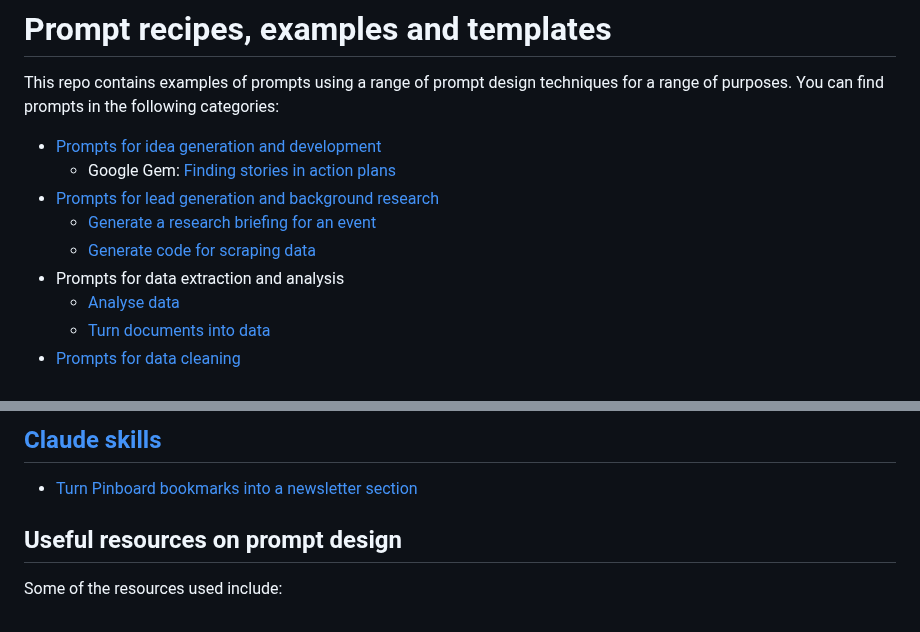
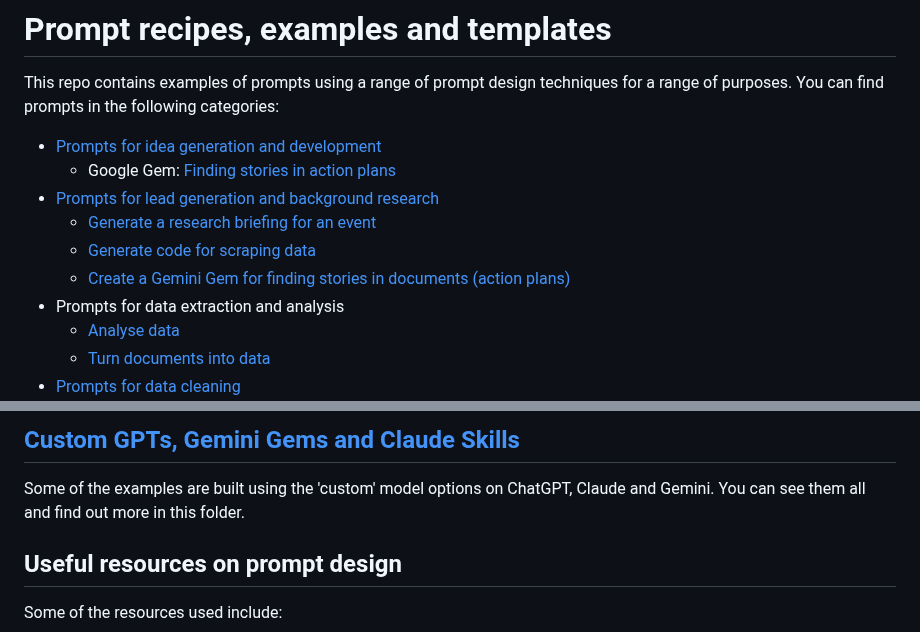
Before and after one commit to paulbradshaw/genAI, a Markdown page: prompts/readme.md, 2 parts joined by grey strips. Drawn GitHub-style.

```diff
--- a/prompts/readme.md
+++ b/prompts/readme.md
@@ -7,6 +7,7 @@ This repo contains examples of prompts using a range of prompt design techniques
 * [Prompts for lead generation and background research](https://github.com/paulbradshaw/genAI/blob/main/prompts/researchprompts.md)
   * [Generate a research briefing for an event](https://github.com/paulbradshaw/genAI/blob/main/prompts/eventbriefing.md)
   * [Generate code for scraping data](https://github.com/paulbradshaw/genAI/blob/main/prompts/scraping.md)
+  * [Create a Gemini Gem for finding stories in documents (action plans)](https://github.com/paulbradshaw/genAI/blob/main/prompts/customGPTskillsGems/gemActionplans.md)
 * Prompts for data extraction and analysis
   * [Analyse data](https://github.com/paulbradshaw/genAI/blob/main/prompts/dataanalysis.md)
   * [Turn documents into data](https://github.com/paulbradshaw/genAI/blob/main/prompts/documentsintodata.md)
@@ -25,7 +28,7 @@ This repo contains examples of prompts using a range of prompt design techniques
 
-## [Claude skills](https://github.com/paulbradshaw/genAI/tree/main/prompts/skills)
+## [Custom GPTs, Gemini Gems and Claude Skills](https://github.com/paulbradshaw/genAI/tree/main/prompts/customGPTskillsGems)
 
-* [Turn Pinboard bookmarks into a newsletter section](https://github.com/paulbradshaw/genAI/blob/main/prompts/skills/links_for_newsletter.md)
+Some of the examples are built using the 'custom' model options on ChatGPT, Claude and Gemini. You can see them all and find out more in this folder.
 
 ## Useful resources on prompt design
 
```
Also changed, not shown: other parts of prompts/readme.md (+3 -1 lines).
